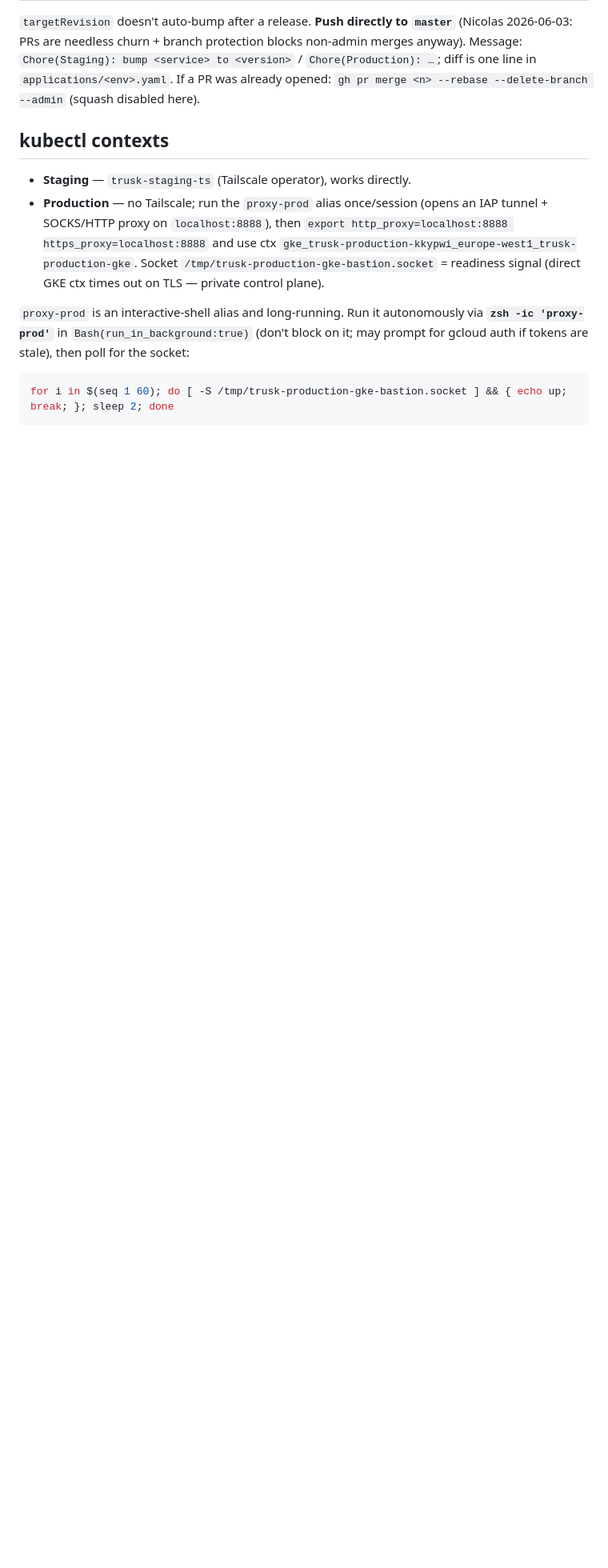
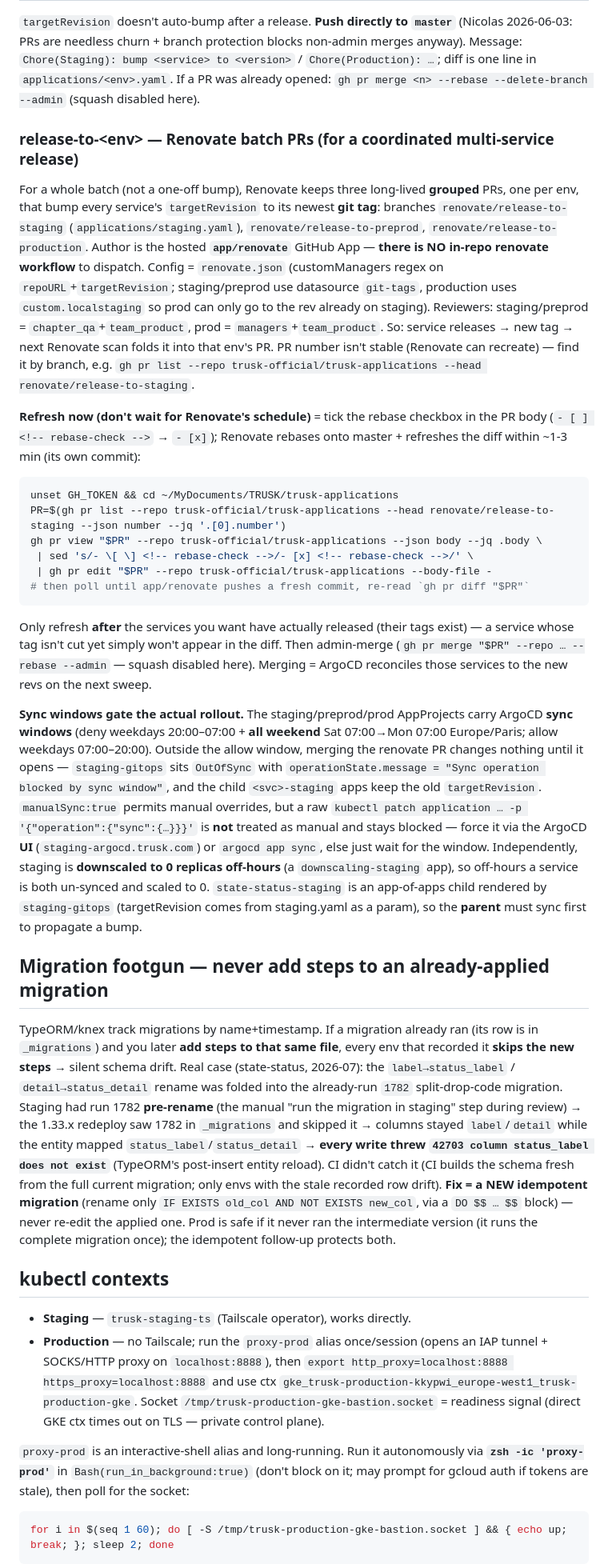
Before and after one commit to nSimonFR/nic-os, a Markdown page: home/dotfiles/trusk-CLAUDE.md, the part around the change. Shown at 80% size. Drawn GitHub-style; blank space fills up the shorter version.

Commit message:
Docs(trusk): release-to-staging renovate flow, ArgoCD sync windows, applied-migration footgun
Co-Authored-By: Claude Opus 4.8 (1M context) <noreply@anthropic.com>
Claude-Session: https://claude.ai/code/session_016nXSiBY9jC1ckuzXTJUbyV

````diff
--- a/home/dotfiles/trusk-CLAUDE.md
+++ b/home/dotfiles/trusk-CLAUDE.md
@@ -106,6 +106,29 @@ Always brace `if` bodies, even one-liners. No `if (cond) doThing();`. All Trusk
 
 `targetRevision` doesn't auto-bump after a release. **Push directly to `master`** (Nicolas 2026-06-03: PRs are needless churn + branch protection blocks non-admin merges anyway). Message: `Chore(Staging): bump <service> to <version>` / `Chore(Production): …`; diff is one line in `applications/<env>.yaml`. If a PR was already opened: `gh pr merge <n> --rebase --delete-branch --admin` (squash disabled here).
 
+### release-to-\<env\> — Renovate batch PRs (for a coordinated multi-service release)
+
+For a whole batch (not a one-off bump), Renovate keeps three long-lived **grouped** PRs, one per env, that bump every service's `targetRevision` to its newest **git tag**: branches `renovate/release-to-staging` (`applications/staging.yaml`), `renovate/release-to-preprod`, `renovate/release-to-production`. Author is the hosted **`app/renovate`** GitHub App — **there is NO in-repo renovate workflow** to dispatch. Config = `renovate.json` (customManagers regex on `repoURL`+`targetRevision`; staging/preprod use datasource `git-tags`, production uses `custom.localstaging` so prod can only go to the rev already on staging). Reviewers: staging/preprod = `chapter_qa`+`team_product`, prod = `managers`+`team_product`. So: service releases → new tag → next Renovate scan folds it into that env's PR. PR number isn't stable (Renovate can recreate) — find it by branch, e.g. `gh pr list --repo trusk-official/trusk-applications --head renovate/release-to-staging`.
+
+**Refresh now (don't wait for Renovate's schedule)** = tick the rebase checkbox in the PR body (`- [ ] <!-- rebase-check -->` → `- [x]`); Renovate rebases onto master + refreshes the diff within ~1-3 min (its own commit):
+
+```bash
+unset GH_TOKEN && cd ~/MyDocuments/TRUSK/trusk-applications
+PR=$(gh pr list --repo trusk-official/trusk-applications --head renovate/release-to-staging --json number --jq '.[0].number')
+gh pr view "$PR" --repo trusk-official/trusk-applications --json body --jq .body \
+ | sed 's/- \[ \] <!-- rebase-check -->/- [x] <!-- rebase-check -->/' \
+ | gh pr edit "$PR" --repo trusk-official/trusk-applications --body-file -
+# then poll until app/renovate pushes a fresh commit, re-read `gh pr diff "$PR"`
+```
+
+Only refresh **after** the services you want have actually released (their tags exist) — a service whose tag isn't cut yet simply won't appear in the diff. Then admin-merge (`gh pr merge "$PR" --repo … --rebase --admin` — squash disabled here). Merging = ArgoCD reconciles those services to the new revs on the next sweep.
+
+**Sync windows gate the actual rollout.** The staging/preprod/prod AppProjects carry ArgoCD **sync windows** (deny weekdays 20:00–07:00 + **all weekend** Sat 07:00→Mon 07:00 Europe/Paris; allow weekdays 07:00–20:00). Outside the allow window, merging the renovate PR changes nothing until it opens — `staging-gitops` sits `OutOfSync` with `operationState.message = "Sync operation blocked by sync window"`, and the child `<svc>-staging` apps keep the old `targetRevision`. `manualSync:true` permits manual overrides, but a raw `kubectl patch application … -p '{"operation":{"sync":{…}}}'` is **not** treated as manual and stays blocked — force it via the ArgoCD **UI** (`staging-argocd.trusk.com`) or `argocd app sync`, else just wait for the window. Independently, staging is **downscaled to 0 replicas off-hours** (a `downscaling-staging` app), so off-hours a service is both un-synced and scaled to 0. `state-status-staging` is an app-of-apps child rendered by `staging-gitops` (targetRevision comes from staging.yaml as a param), so the **parent** must sync first to propagate a bump.
+
+## Migration footgun — never add steps to an already-applied migration
+
+TypeORM/knex track migrations by name+timestamp. If a migration already ran (its row is in `_migrations`) and you later **add steps to that same file**, every env that recorded it **skips the new steps** → silent schema drift. Real case (state-status, 2026-07): the `label→status_label` / `detail→status_detail` rename was folded into the already-run `1782` split-drop-code migration. Staging had run 1782 **pre-rename** (the manual "run the migration in staging" step during review) → the 1.33.x redeploy saw 1782 in `_migrations` and skipped it → columns stayed `label`/`detail` while the entity mapped `status_label`/`status_detail` → **every write threw `42703 column status_label does not exist`** (TypeORM's post-insert entity reload). CI didn't catch it (CI builds the schema fresh from the full current migration; only envs with the stale recorded row drift). **Fix = a NEW idempotent migration** (rename only `IF EXISTS old_col AND NOT EXISTS new_col`, via a `DO $$ … $$` block) — never re-edit the applied one. Prod is safe if it never ran the intermediate version (it runs the complete migration once); the idempotent follow-up protects both.
+
 ## kubectl contexts
 
 - **Staging** — `trusk-staging-ts` (Tailscale operator), works directly.
````
